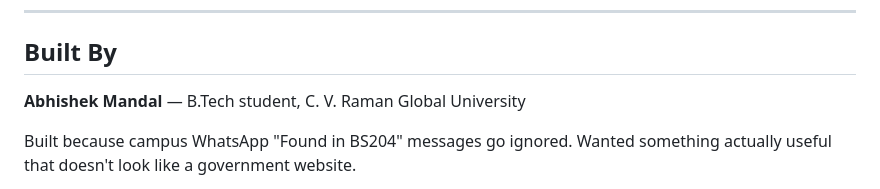
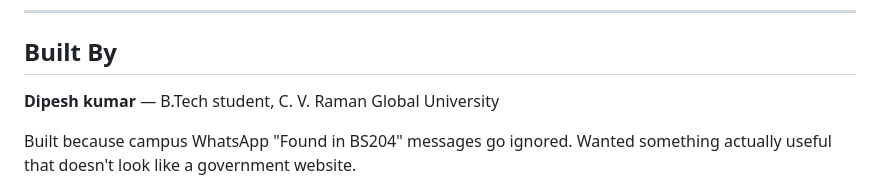
Before and after one commit to dipeshkmr09/LostAF-Campus-Exclusive-Lost-Found-Portal, a Markdown page: README.md, the part around the change. GitHub-like rendering.

```diff
--- a/README.md
+++ b/README.md
@@ -176,7 +176,7 @@ Pharmacy · BS Building · CS Building · EEE Block · ETC Block · CSE Lawn ·
 
 ## Built By
 
-**Abhishek Mandal** — B.Tech student, C. V. Raman Global University
+**Dipesh kumar** — B.Tech student, C. V. Raman Global University
 
 Built because campus WhatsApp "Found in BS204" messages go ignored. Wanted something actually useful that doesn't look like a government website.
 
```
